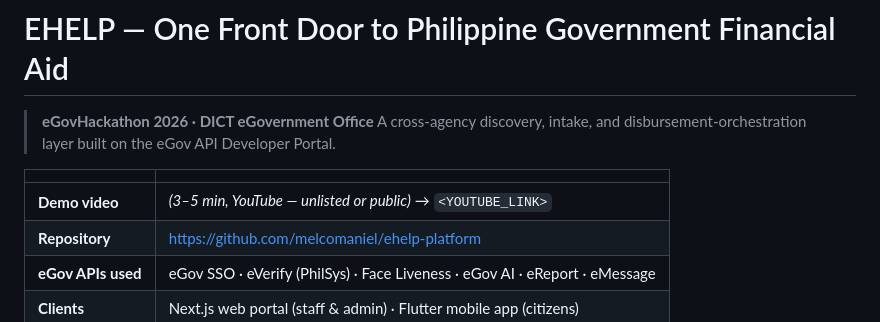
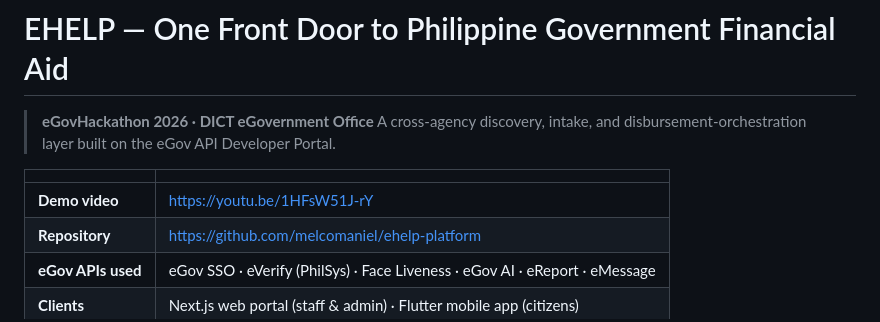
Before and after one commit to melcomaniel/ehelp-platform, a Markdown page: README.md, the part around the change. GitHub-like rendering.

Commit message:
docs: add demo video link to README

```diff
--- a/README.md
+++ b/README.md
@@ -5,7 +5,7 @@
 
 | | |
 |---|---|
-| **Demo video** | _(3–5 min, YouTube — unlisted or public)_ → `<YOUTUBE_LINK>` |
+| **Demo video** | https://youtu.be/1HFsW51J-rY |
 | **Repository** | https://github.com/melcomaniel/ehelp-platform |
 | **eGov APIs used** | eGov SSO · eVerify (PhilSys) · Face Liveness · eGov AI · eReport · eMessage |
 | **Clients** | Next.js web portal (staff & admin) · Flutter mobile app (citizens) |
```
